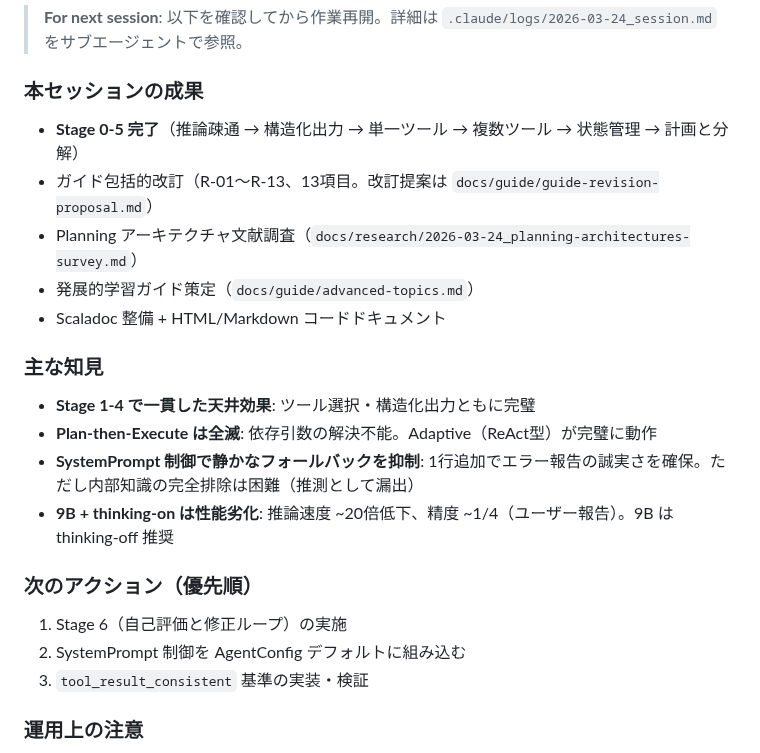
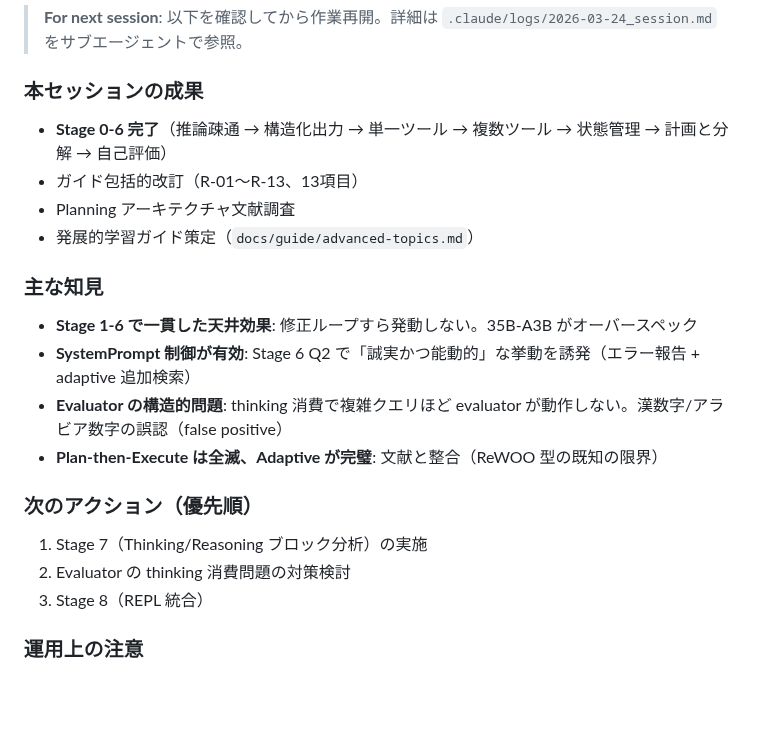
Before and after one commit to nil2013/agentic-system-poc, a Markdown page: CLAUDE.md, the part around the change. GitHub-like rendering; blank space fills up the shorter version.

```diff
--- a/CLAUDE.md
+++ b/CLAUDE.md
@@ -144,22 +144,21 @@ Stage 0-3 の scala-cli スクリプトは `stages/stage0-3/` にそのまま残
 > **For next session**: 以下を確認してから作業再開。詳細は `.claude/logs/2026-03-24_session.md` をサブエージェントで参照。
 
 ### 本セッションの成果
-- **Stage 0-5 完了**（推論疎通 → 構造化出力 → 単一ツール → 複数ツール → 状態管理 → 計画と分解）
-- ガイド包括的改訂（R-01〜R-13、13項目。改訂提案は `docs/guide/guide-revision-proposal.md`）
-- Planning アーキテクチャ文献調査（`docs/research/2026-03-24_planning-architectures-survey.md`）
+- **Stage 0-6 完了**（推論疎通 → 構造化出力 → 単一ツール → 複数ツール → 状態管理 → 計画と分解 → 自己評価）
+- ガイド包括的改訂（R-01〜R-13、13項目）
+- Planning アーキテクチャ文献調査
 - 発展的学習ガイド策定（`docs/guide/advanced-topics.md`）
-- Scaladoc 整備 + HTML/Markdown コードドキュメント
 
 ### 主な知見
-- **Stage 1-4 で一貫した天井効果**: ツール選択・構造化出力ともに完璧
-- **Plan-then-Execute は全滅**: 依存引数の解決不能。Adaptive（ReAct型）が完璧に動作
-- **SystemPrompt 制御で静かなフォールバックを抑制**: 1行追加でエラー報告の誠実さを確保。ただし内部知識の完全排除は困難（推測として漏出）
-- **9B + thinking-on は性能劣化**: 推論速度 ~20倍低下、精度 ~1/4（ユーザー報告）。9B は thinking-off 推奨
+- **Stage 1-6 で一貫した天井効果**: 修正ループすら発動しない。35B-A3B がオーバースペック
+- **SystemPrompt 制御が有効**: Stage 6 Q2 で「誠実かつ能動的」な挙動を誘発（エラー報告 + adaptive 追加検索）
+- **Evaluator の構造的問題**: thinking 消費で複雑クエリほど evaluator が動作しない。漢数字/アラビア数字の誤認（false positive）
+- **Plan-then-Execute は全滅、Adaptive が完璧**: 文献と整合（ReWOO 型の既知の限界）
 
 ### 次のアクション（優先順）
-1. Stage 6（自己評価と修正ループ）の実施
-2. SystemPrompt 制御を AgentConfig デフォルトに組み込む
-3. `tool_result_consistent` 基準の実装・検証
+1. Stage 7（Thinking/Reasoning ブロック分析）の実施
+2. Evaluator の thinking 消費問題の対策検討
+3. Stage 8（REPL 統合）
 
 ### 運用上の注意
 - llama-server は `--jinja -fa on` で起動すること
```
Also changed, not shown: .claude/logs/2026-03-24_session.md (+27 -3 lines).
